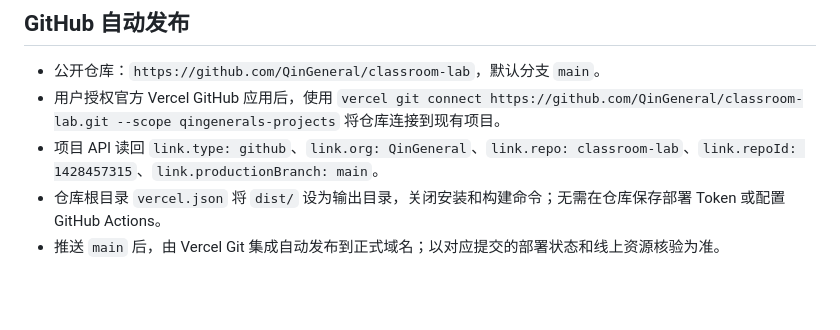
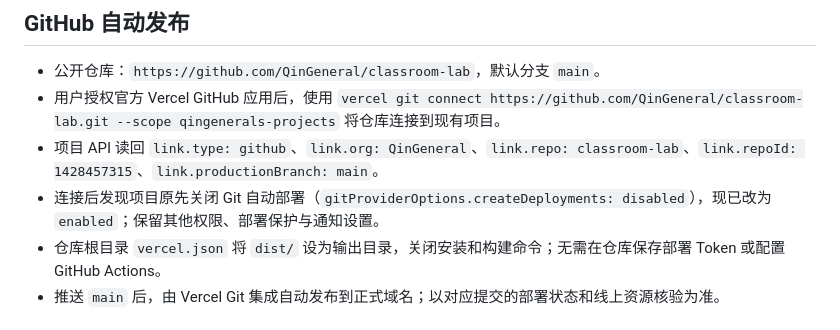
Before and after one commit to QinGeneral/classroom-lab, a Markdown page: docs/vercel-deployment.md, the part around the change. Drawn GitHub-style; blank space fills up the shorter version.

Commit message:
Record enabled automatic Git deployments

```diff
--- a/docs/vercel-deployment.md
+++ b/docs/vercel-deployment.md
@@ -42,6 +42,7 @@
 - 公开仓库：`https://github.com/QinGeneral/classroom-lab`，默认分支 `main`。
 - 用户授权官方 Vercel GitHub 应用后，使用 `vercel git connect https://github.com/QinGeneral/classroom-lab.git --scope qingenerals-projects` 将仓库连接到现有项目。
 - 项目 API 读回 `link.type: github`、`link.org: QinGeneral`、`link.repo: classroom-lab`、`link.repoId: 1428457315`、`link.productionBranch: main`。
+- 连接后发现项目原先关闭 Git 自动部署（`gitProviderOptions.createDeployments: disabled`），现已改为 `enabled`；保留其他权限、部署保护与通知设置。
 - 仓库根目录 `vercel.json` 将 `dist/` 设为输出目录，关闭安装和构建命令；无需在仓库保存部署 Token 或配置 GitHub Actions。
 - 推送 `main` 后，由 Vercel Git 集成自动发布到正式域名；以对应提交的部署状态和线上资源核验为准。
 
```
